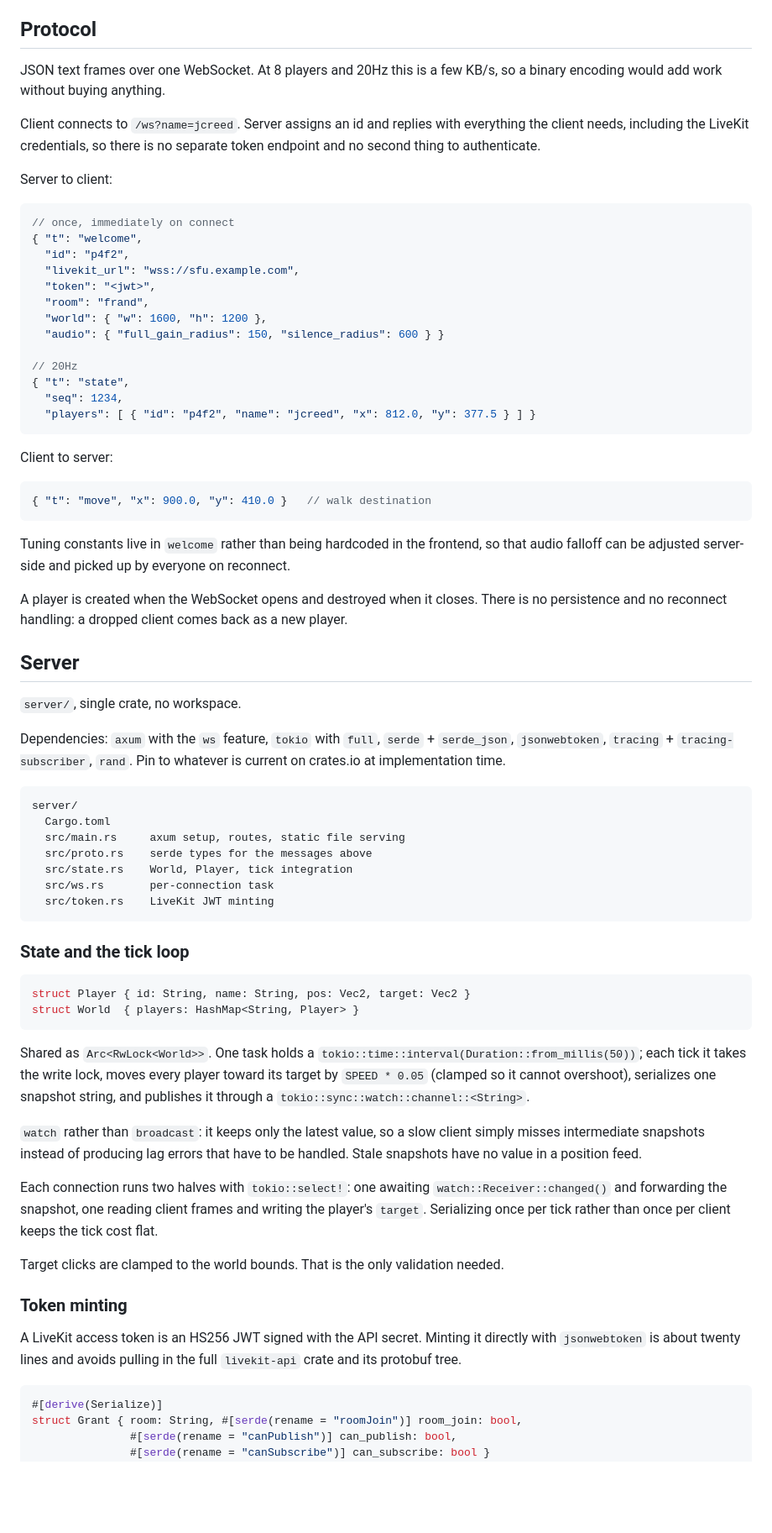
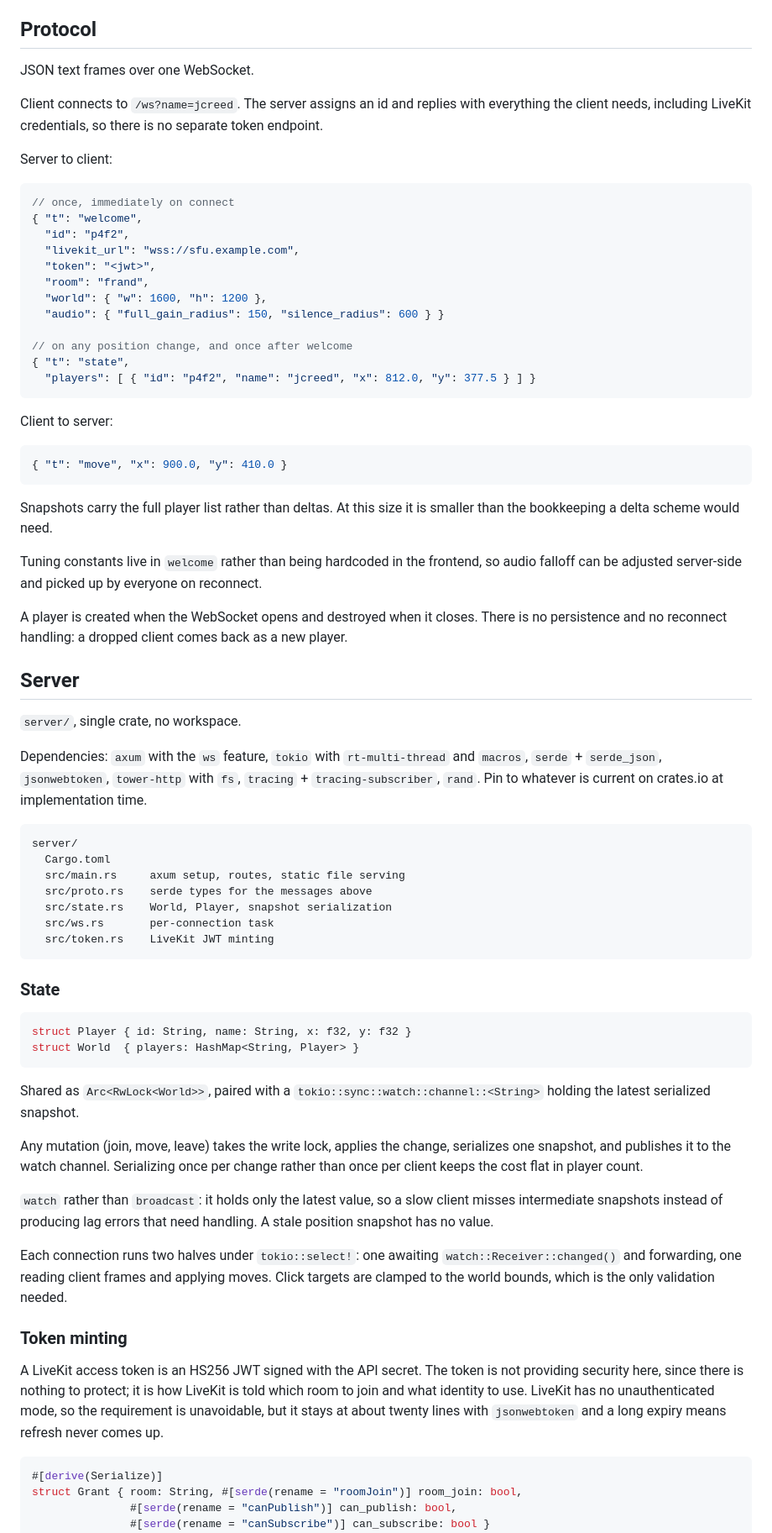
Before and after one commit to jcreedcmu/frand, a Markdown page: PLAN.md, the part around one of its changes. Shown at 84% size. GitHub-like rendering; blank space fills up the shorter version.

Commit message:
update plan

````diff
--- a/PLAN.md
+++ b/PLAN.md
@@ -62,13 +95,11 @@ join on.
 
 ## Protocol
 
-JSON text frames over one WebSocket. At 8 players and 20Hz this is a
-few KB/s, so a binary encoding would add work without buying anything.
+JSON text frames over one WebSocket.
 
-Client connects to `/ws?name=jcreed`. Server assigns an id and replies
-with everything the client needs, including the LiveKit credentials,
-so there is no separate token endpoint and no second thing to
-authenticate.
+Client connects to `/ws?name=jcreed`. The server assigns an id and
+replies with everything the client needs, including LiveKit
+credentials, so there is no separate token endpoint.
 
 Server to client:
 
@@ -82,21 +113,23 @@ Server to client:
   "world": { "w": 1600, "h": 1200 },
   "audio": { "full_gain_radius": 150, "silence_radius": 600 } }
 
-// 20Hz
+// on any position change, and once after welcome
 { "t": "state",
-  "seq": 1234,
   "players": [ { "id": "p4f2", "name": "jcreed", "x": 812.0, "y": 377.5 } ] }
 ```
 
 Client to server:
 
 ```jsonc
-{ "t": "move", "x": 900.0, "y": 410.0 }   // walk destination
+{ "t": "move", "x": 900.0, "y": 410.0 }
 ```
 
+Snapshots carry the full player list rather than deltas. At this size
+it is smaller than the bookkeeping a delta scheme would need.
+
 Tuning constants live in `welcome` rather than being hardcoded in the
-frontend, so that audio falloff can be adjusted server-side and picked
-up by everyone on reconnect.
+frontend, so audio falloff can be adjusted server-side and picked up
+by everyone on reconnect.
 
 A player is created when the WebSocket opens and destroyed when it
 closes. There is no persistence and no reconnect handling: a dropped
@@ -106,53 +139,54 @@ client comes back as a new player.
 
 `server/`, single crate, no workspace.
 
-Dependencies: `axum` with the `ws` feature, `tokio` with `full`,
-`serde` + `serde_json`, `jsonwebtoken`, `tracing` +
-`tracing-subscriber`, `rand`. Pin to whatever is current on crates.io
-at implementation time.
+Dependencies: `axum` with the `ws` feature, `tokio` with `rt-multi-thread`
+and `macros`, `serde` + `serde_json`, `jsonwebtoken`, `tower-http` with
+`fs`, `tracing` + `tracing-subscriber`, `rand`. Pin to whatever is
+current on crates.io at implementation time.
 
 ```
 server/
   Cargo.toml
   src/main.rs     axum setup, routes, static file serving
   src/proto.rs    serde types for the messages above
-  src/state.rs    World, Player, tick integration
+  src/state.rs    World, Player, snapshot serialization
   src/ws.rs       per-connection task
   src/token.rs    LiveKit JWT minting
 ```
 
-### State and the tick loop
+### State
 
 ```rust
-struct Player { id: String, name: String, pos: Vec2, target: Vec2 }
+struct Player { id: String, name: String, x: f32, y: f32 }
 struct World  { players: HashMap<String, Player> }
 ```
 
-Shared as `Arc<RwLock<World>>`. One task holds a
-`tokio::time::interval(Duration::from_millis(50))`; each tick it takes
-the write lock, moves every player toward its target by
-`SPEED * 0.05` (clamped so it cannot overshoot), serializes one
-snapshot string, and publishes it through a
-`tokio::sync::watch::channel::<String>`.
+Shared as `Arc<RwLock<World>>`, paired with a
+`tokio::sync::watch::channel::<String>` holding the latest serialized
+snapshot.
 
-`watch` rather than `broadcast`: it keeps only the latest value, so a
-slow client simply misses intermediate snapshots instead of producing
-lag errors that have to be handled. Stale snapshots have no value in a
-position feed.
+Any mutation (join, move, leave) takes the write lock, applies the
+change, serializes one snapshot, and publishes it to the watch channel.
+Serializing once per change rather than once per client keeps the cost
+flat in player count.
 
-Each connection runs two halves with `tokio::select!`: one awaiting
-`watch::Receiver::changed()` and forwarding the snapshot, one reading
-client frames and writing the player's `target`. Serializing once per
-tick rather than once per client keeps the tick cost flat.
+`watch` rather than `broadcast`: it holds only the latest value, so a
+slow client misses intermediate snapshots instead of producing lag
+errors that need handling. A stale position snapshot has no value.
 
-Target clicks are clamped to the world bounds. That is the only
-validation needed.
+Each connection runs two halves under `tokio::select!`: one awaiting
+`watch::Receiver::changed()` and forwarding, one reading client frames
+and applying moves. Click targets are clamped to the world bounds,
+which is the only validation needed.
 
 ### Token minting
 
-A LiveKit access token is an HS256 JWT signed with the API secret.
-Minting it directly with `jsonwebtoken` is about twenty lines and
-avoids pulling in the full `livekit-api` crate and its protobuf tree.
+A LiveKit access token is an HS256 JWT signed with the API secret. The
+token is not providing security here, since there is nothing to
+protect; it is how LiveKit is told which room to join and what
+identity to use. LiveKit has no unauthenticated mode, so the
+requirement is unavoidable, but it stays at about twenty lines with
+`jsonwebtoken` and a long expiry means refresh never comes up.
 
 ```rust
 #[derive(Serialize)]
````
Also changed, not shown: other parts of PLAN.md (+133 -80 lines).
